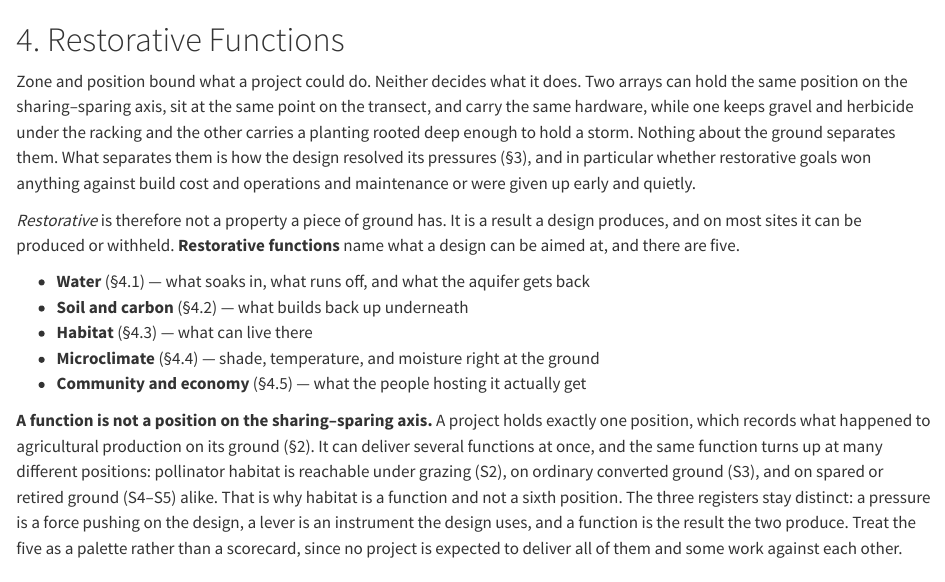
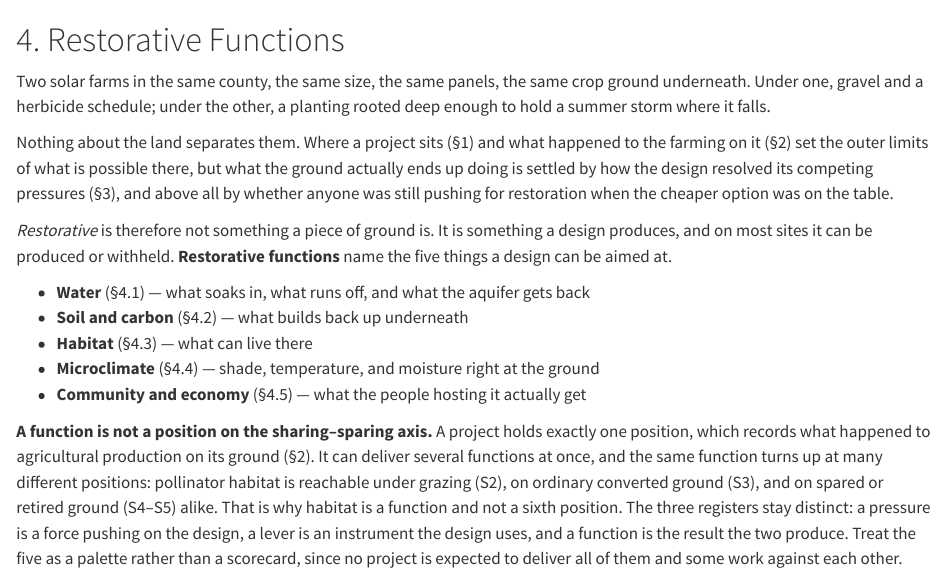
Before and after one commit to MSUHydrogeology/agrisolar_lexicon, a Quarto document (chapters/4-restorative-functions.qmd): the page in a window 1100 px wide, from its top. Rendered offline with R 4.5, knitr and Pandoc in place of Quarto, with nearby package versions.

Commit message:
Open section 4 on two fields rather than on four defined terms
The chapter began "Zone and position bound what a project could do",
which puts four pieces of the document's own vocabulary in the first
eleven words and addresses someone already inside the argument. For the
chapter the document is named after, the door should be wider.

It now opens on something anyone can picture: two solar farms in the
same county, the same size, the same panels, the same crop ground
underneath, gravel and a herbicide schedule under one and a planting
rooted deep enough to hold a summer storm under the other. The
machinery is named afterward, with each section reference glossed in
plain words as it appears, so the reader arrives at the claim rather
than being handed it.

The claim itself is unchanged. Restorative is not something a piece of
ground is, it is something a design produces, and on most sites it can
be produced or withheld.

Avoids naming individual pressures, which are being renamed. "Whether
anyone was still pushing for restoration when the cheaper option was on
the table" reads better in an introduction anyway and will not break
when the names settle.

Co-Authored-By: Claude Opus 4.8 <noreply@anthropic.com>

```diff
--- a/chapters/4-restorative-functions.qmd
+++ b/chapters/4-restorative-functions.qmd
@@ -1,8 +1,10 @@
 # 4. Restorative Functions {#sec-functions}
 
-Zone and position bound what a project could do. Neither decides what it does. Two arrays can hold the same position on the sharing–sparing axis, sit at the same point on the transect, and carry the same hardware, while one keeps gravel and herbicide under the racking and the other carries a planting rooted deep enough to hold a storm. Nothing about the ground separates them. What separates them is how the design resolved its pressures (§3), and in particular whether restorative goals won anything against build cost and operations and maintenance or were given up early and quietly.
+Two solar farms in the same county, the same size, the same panels, the same crop ground underneath. Under one, gravel and a herbicide schedule; under the other, a planting rooted deep enough to hold a summer storm where it falls.
 
-*Restorative* is therefore not a property a piece of ground has. It is a result a design produces, and on most sites it can be produced or withheld. **Restorative functions** name what a design can be aimed at, and there are five.
+Nothing about the land separates them. Where a project sits (§1) and what happened to the farming on it (§2) set the outer limits of what is possible there, but what the ground actually ends up doing is settled by how the design resolved its competing pressures (§3), and above all by whether anyone was still pushing for restoration when the cheaper option was on the table.
+
+*Restorative* is therefore not something a piece of ground is. It is something a design produces, and on most sites it can be produced or withheld. **Restorative functions** name the five things a design can be aimed at.
 
 - **Water** (§4.1) — what soaks in, what runs off, and what the aquifer gets back
 - **Soil and carbon** (§4.2) — what builds back up underneath
```
